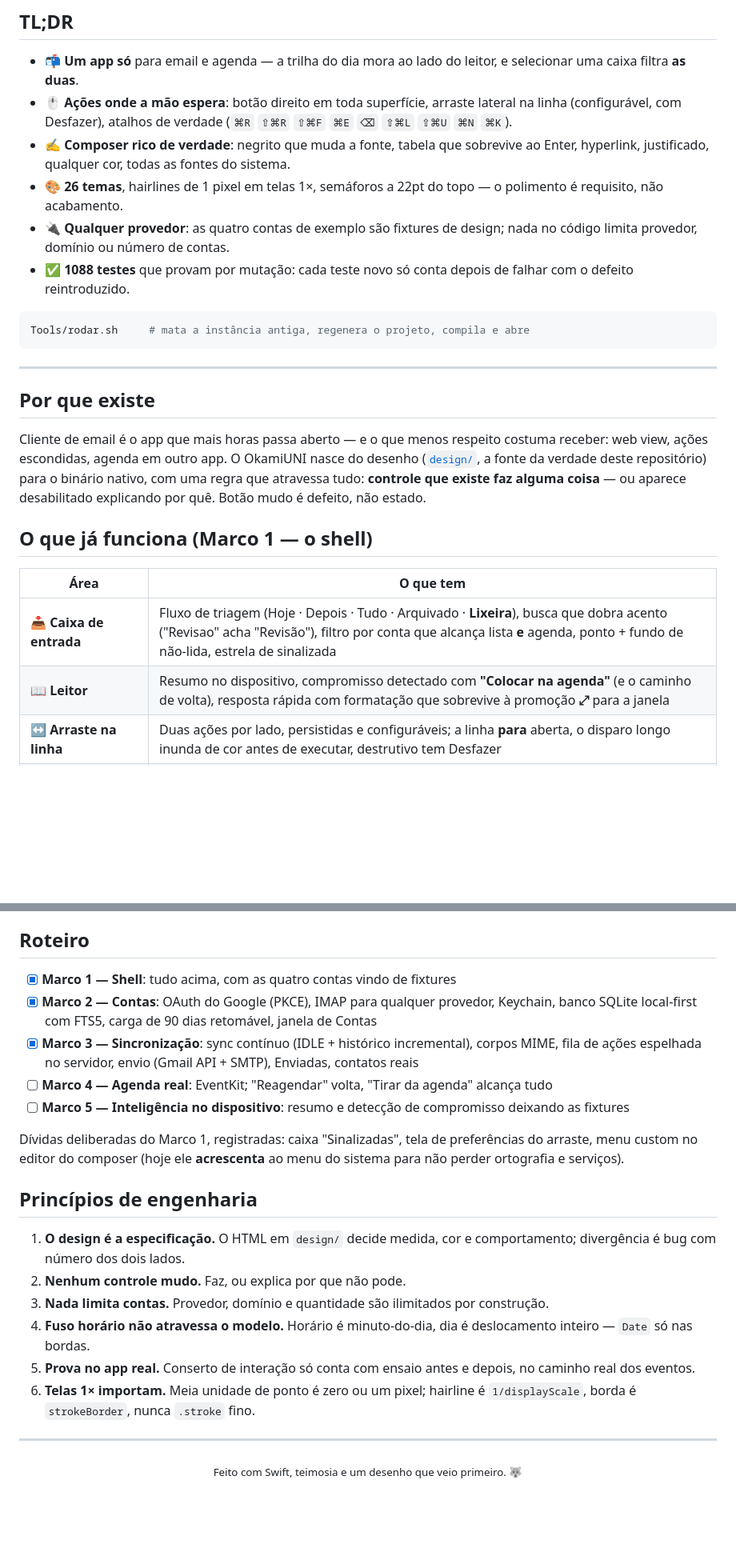
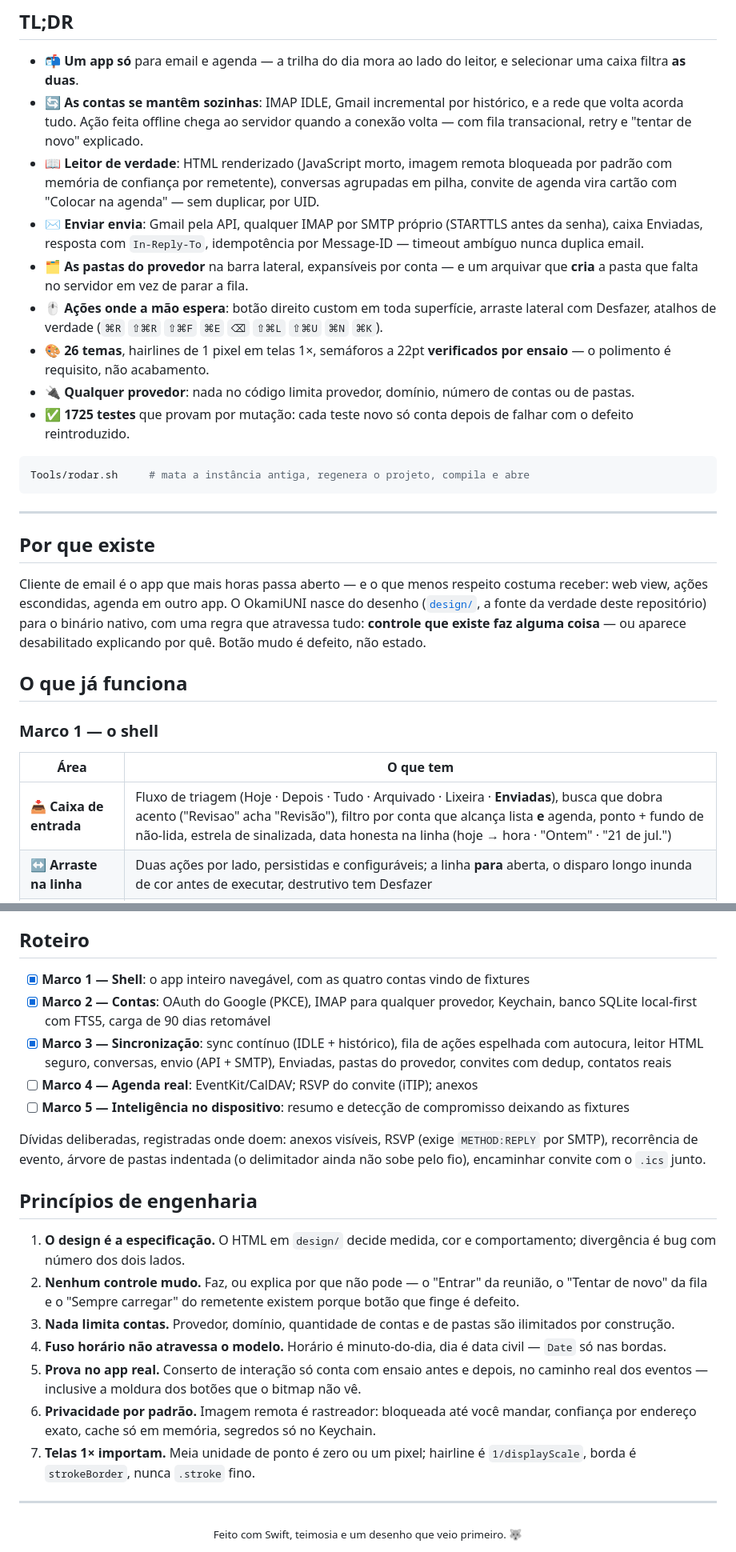
Before and after one commit to OkamiOps/okamiuni, a Markdown page: README.md, 2 parts joined by grey strips. Shown at 80% size. Drawn GitHub-style; blank space fills up the shorter version.

````diff
--- a/README.md
+++ b/README.md
@@ -18,11 +19,14 @@
 ## TL;DR
 
 - 📬 **Um app só** para email e agenda — a trilha do dia mora ao lado do leitor, e selecionar uma caixa filtra **as duas**.
-- 🖱️ **Ações onde a mão espera**: botão direito em toda superfície, arraste lateral na linha (configurável, com Desfazer), atalhos de verdade (`⌘R` `⇧⌘R` `⇧⌘F` `⌘E` `⌫` `⇧⌘L` `⇧⌘U` `⌘N` `⌘K`).
-- ✍️ **Composer rico de verdade**: negrito que muda a fonte, tabela que sobrevive ao Enter, hyperlink, justificado, qualquer cor, todas as fontes do sistema.
-- 🎨 **26 temas**, hairlines de 1 pixel em telas 1×, semáforos a 22pt do topo — o polimento é requisito, não acabamento.
-- 🔌 **Qualquer provedor**: as quatro contas de exemplo são fixtures de design; nada no código limita provedor, domínio ou número de contas.
-- ✅ **1088 testes** que provam por mutação: cada teste novo só conta depois de falhar com o defeito reintroduzido.
+- 🔄 **As contas se mantêm sozinhas**: IMAP IDLE, Gmail incremental por histórico, e a rede que volta acorda tudo. Ação feita offline chega ao servidor quando a conexão volta — com fila transacional, retry e "tentar de novo" explicado.
+- 📖 **Leitor de verdade**: HTML renderizado (JavaScript morto, imagem remota bloqueada por padrão com memória de confiança por remetente), conversas agrupadas em pilha, convite de agenda vira cartão com "Colocar na agenda" — sem duplicar, por UID.
+- ✉️ **Enviar envia**: Gmail pela API, qualquer IMAP por SMTP próprio (STARTTLS antes da senha), caixa Enviadas, resposta com `In-Reply-To`, idempotência por Message-ID — timeout ambíguo nunca duplica email.
+- 🗂️ **As pastas do provedor** na barra lateral, expansíveis por conta — e um arquivar que **cria** a pasta que falta no servidor em vez de parar a fila.
+- 🖱️ **Ações onde a mão espera**: botão direito custom em toda superfície, arraste lateral com Desfazer, atalhos de verdade (`⌘R` `⇧⌘R` `⇧⌘F` `⌘E` `⌫` `⇧⌘L` `⇧⌘U` `⌘N` `⌘K`).
+- 🎨 **26 temas**, hairlines de 1 pixel em telas 1×, semáforos a 22pt **verificados por ensaio** — o polimento é requisito, não acabamento.
+- 🔌 **Qualquer provedor**: nada no código limita provedor, domínio, número de contas ou de pastas.
+- ✅ **1725 testes** que provam por mutação: cada teste novo só conta depois de falhar com o defeito reintroduzido.
 
 ```bash
 Tools/rodar.sh     # mata a instância antiga, regenera o projeto, compila e abre
@@ -34,12 +38,13 @@ Tools/rodar.sh     # mata a instância antiga, regenera o projeto, compila e abr
 
 Cliente de email é o app que mais horas passa aberto — e o que menos respeito costuma receber: web view, ações escondidas, agenda em outro app. O OkamiUNI nasce do desenho ([`design/`](design/), a fonte da verdade deste repositório) para o binário nativo, com uma regra que atravessa tudo: **controle que existe faz alguma coisa** — ou aparece desabilitado explicando por quê. Botão mudo é defeito, não estado.
 
-## O que já funciona (Marco 1 — o shell)
+## O que já funciona
+
+### Marco 1 — o shell
 
 | Área | O que tem |
 |---|---|
-| 📥 **Caixa de entrada** | Fluxo de triagem (Hoje · Depois · Tudo · Arquivado · **Lixeira**), busca que dobra acento ("Revisao" acha "Revisão"), filtro por conta que alcança lista **e** agenda, ponto + fundo de não-lida, estrela de sinalizada |
-| 📖 **Leitor** | Resumo no dispositivo, compromisso detectado com **"Colocar na agenda"** (e o caminho de volta), resposta rápida com formatação que sobrevive à promoção **⤢** para a janela |
+| 📥 **Caixa de entrada** | Fluxo de triagem (Hoje · Depois · Tudo · Arquivado · Lixeira · **Enviadas**), busca que dobra acento ("Revisao" acha "Revisão"), filtro por conta que alcança lista **e** agenda, ponto + fundo de não-lida, estrela de sinalizada, data honesta na linha (hoje → hora · "Ontem" · "21 de jul.") |
 | ↔️ **Arraste na linha** | Duas ações por lado, persistidas e configuráveis; a linha **para** aberta, o disparo longo inunda de cor antes de executar, destrutivo tem Desfazer |
 | 🖱️ **Botão direito** | Menu custom no idioma do design em 10 superfícies — responder, responder a todos, encaminhar, arquivar, apagar, sinalizar, mover, copiar; submenu, atalhos exibidos, navegação por teclado (↑↓⏎→← Esc) |
 | ⌨️ **Atalhos** | Menu **Mensagem** na barra do sistema; `⌘R` responder · `⇧⌘R` responder a todos · `⇧⌘F` encaminhar · `⌘E` arquivar · `⌫` apagar · `⇧⌘L` sinalizar · `⇧⌘U` lida/não lida · `⌘N` nova · `⌘K` busca — e campo de texto nunca perde tecla sem modificador |
@@ -112,21 +140,22 @@ for p in UNICore UNIDesign UNIShell UNISync; do (cd "Packages/$p" && swift test)
 ## Roteiro
 
-- [x] **Marco 1 — Shell**: tudo acima, com as quatro contas vindo de fixtures
-- [x] **Marco 2 — Contas**: OAuth do Google (PKCE), IMAP para qualquer provedor, Keychain, banco SQLite local-first com FTS5, carga de 90 dias retomável, janela de Contas
-- [x] **Marco 3 — Sincronização**: sync contínuo (IDLE + histórico incremental), corpos MIME, fila de ações espelhada no servidor, envio (Gmail API + SMTP), Enviadas, contatos reais
-- [ ] **Marco 4 — Agenda real**: EventKit; "Reagendar" volta, "Tirar da agenda" alcança tudo
+- [x] **Marco 1 — Shell**: o app inteiro navegável, com as quatro contas vindo de fixtures
+- [x] **Marco 2 — Contas**: OAuth do Google (PKCE), IMAP para qualquer provedor, Keychain, banco SQLite local-first com FTS5, carga de 90 dias retomável
+- [x] **Marco 3 — Sincronização**: sync contínuo (IDLE + histórico), fila de ações espelhada com autocura, leitor HTML seguro, conversas, envio (API + SMTP), Enviadas, pastas do provedor, convites com dedup, contatos reais
+- [ ] **Marco 4 — Agenda real**: EventKit/CalDAV; RSVP do convite (iTIP); anexos
 - [ ] **Marco 5 — Inteligência no dispositivo**: resumo e detecção de compromisso deixando as fixtures
 
-Dívidas deliberadas do Marco 1, registradas: caixa "Sinalizadas", tela de preferências do arraste, menu custom no editor do composer (hoje ele **acrescenta** ao menu do sistema para não perder ortografia e serviços).
+Dívidas deliberadas, registradas onde doem: anexos visíveis, RSVP (exige `METHOD:REPLY` por SMTP), recorrência de evento, árvore de pastas indentada (o delimitador ainda não sobe pelo fio), encaminhar convite com o `.ics` junto.
 
 ## Princípios de engenharia
 
 1. **O design é a especificação.** O HTML em `design/` decide medida, cor e comportamento; divergência é bug com número dos dois lados.
-2. **Nenhum controle mudo.** Faz, ou explica por que não pode.
-3. **Nada limita contas.** Provedor, domínio e quantidade são ilimitados por construção.
-4. **Fuso horário não atravessa o modelo.** Horário é minuto-do-dia, dia é deslocamento inteiro — `Date` só nas bordas.
-5. **Prova no app real.** Conserto de interação só conta com ensaio antes e depois, no caminho real dos eventos.
-6. **Telas 1× importam.** Meia unidade de ponto é zero ou um pixel; hairline é `1/displayScale`, borda é `strokeBorder`, nunca `.stroke` fino.
+2. **Nenhum controle mudo.** Faz, ou explica por que não pode — o "Entrar" da reunião, o "Tentar de novo" da fila e o "Sempre carregar" do remetente existem porque botão que finge é defeito.
+3. **Nada limita contas.** Provedor, domínio, quantidade de contas e de pastas são ilimitados por construção.
+4. **Fuso horário não atravessa o modelo.** Horário é minuto-do-dia, dia é data civil — `Date` só nas bordas.
+5. **Prova no app real.** Conserto de interação só conta com ensaio antes e depois, no caminho real dos eventos — inclusive a moldura dos botões que o bitmap não vê.
+6. **Privacidade por padrão.** Imagem remota é rastreador: bloqueada até você mandar, confiança por endereço exato, cache só em memória, segredos só no Keychain.
+7. **Telas 1× importam.** Meia unidade de ponto é zero ou um pixel; hairline é `1/displayScale`, borda é `strokeBorder`, nunca `.stroke` fino.
 
 ---
 
````
Also changed, not shown: other parts of README.md (+40 -16 lines).
